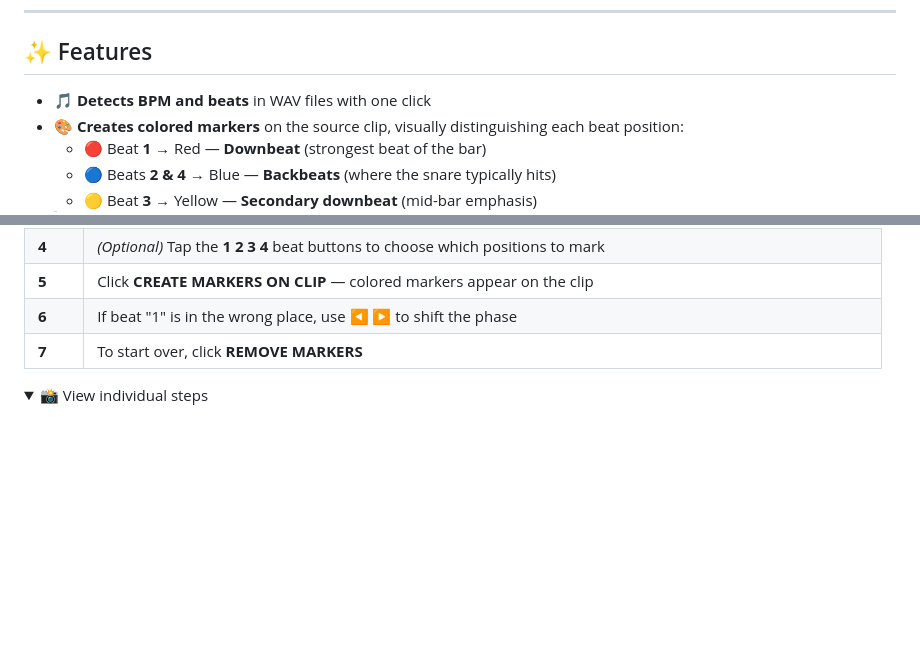
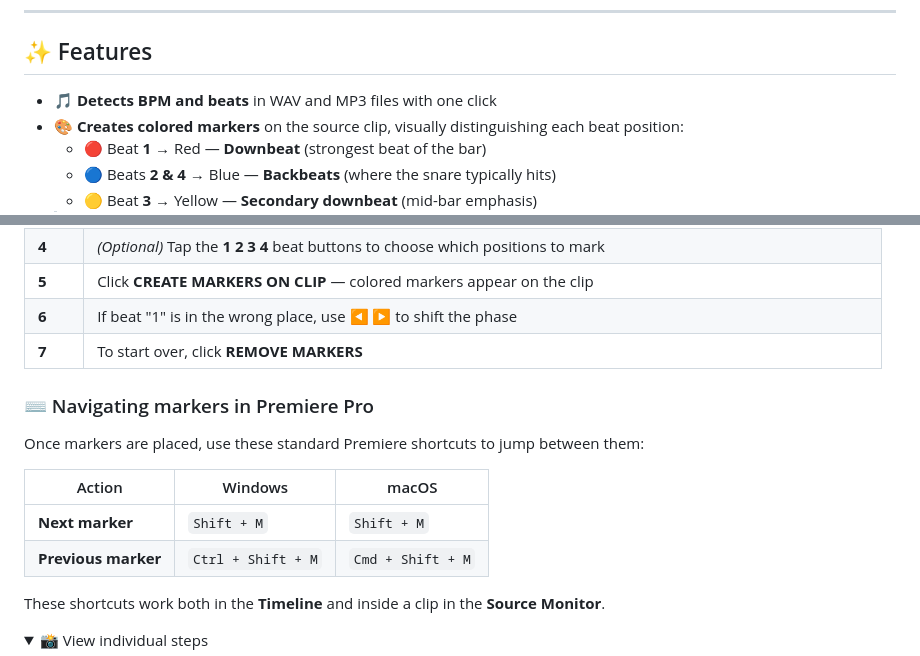
Before and after one commit to samaBR85/BeatMarker-PremierePlugin, a Markdown page: README.md, 2 parts joined by grey strips. Drawn GitHub-style; folded sections open; blank space fills up the shorter version.

Commit message:
README: MP3 support + marker navigation shortcuts

```diff
--- a/README.md
+++ b/README.md
@@ -12,7 +12,7 @@
 
 ## ✨ Features
 
-- 🎵 **Detects BPM and beats** in WAV files with one click
+- 🎵 **Detects BPM and beats** in WAV and MP3 files with one click
 - 🎨 **Creates colored markers** on the source clip, visually distinguishing each beat position:
   - 🔴 Beat **1** → Red — **Downbeat** (strongest beat of the bar)
   - 🔵 Beats **2 & 4** → Blue — **Backbeats** (where the snare typically hits)
@@ -48,6 +48,17 @@ Video editors who cut to the beat — music videos, trailers, reels, sync edits.
 | **5** | Click **CREATE MARKERS ON CLIP** — colored markers appear on the clip |
 | **6** | If beat "1" is in the wrong place, use **◀ ▶** to shift the phase |
 | **7** | To start over, click **REMOVE MARKERS** |
+
+### ⌨️ Navigating markers in Premiere Pro
+
+Once markers are placed, use these standard Premiere shortcuts to jump between them:
+
+| Action | Windows | macOS |
+|--------|---------|-------|
+| **Next marker** | `Shift + M` | `Shift + M` |
+| **Previous marker** | `Ctrl + Shift + M` | `Cmd + Shift + M` |
+
+These shortcuts work both in the **Timeline** and inside a clip in the **Source Monitor**.
 
 <details>
 <summary>📸 View individual steps</summary>
```
